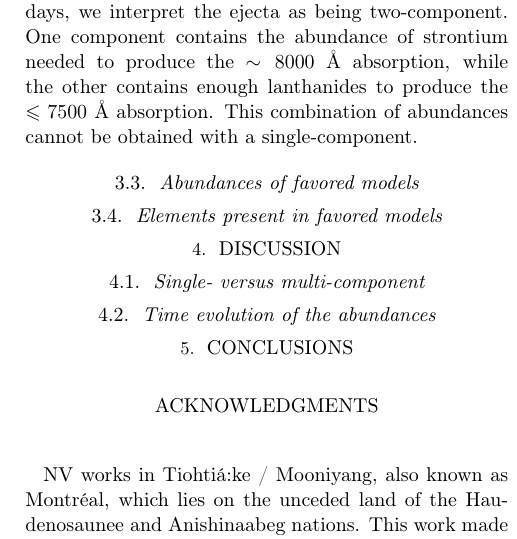
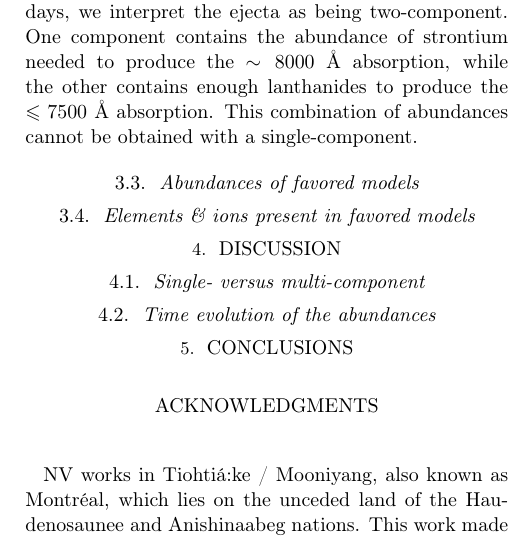
Before and after one commit to nvieira-mcgill/SPARK_2, a LaTeX paper (main.tex): part of one column of page 8 of 23, cut so that both start at the same text. Compiled offline with pdfLaTeX.

Commit message:
Updates from Overleaf

```diff
--- a/main.tex
+++ b/main.tex
@@ -438,7 +413,7 @@ Finally, $Y_{e,1}$ and $Y_{e,2}$ are both substantially lower than, and inconsis
 
 
 %%% subsection: LoO AND SDEC
-\subsection{Elements present in favored models}\label{ssc:results-lines}
+\subsection{Elements \& ions present in favored models}\label{ssc:results-lines}
 
 
 %%% leave-one-out spectra; Fig. 4
```
Also changed, not shown: main.tex (31 more changed lines).
